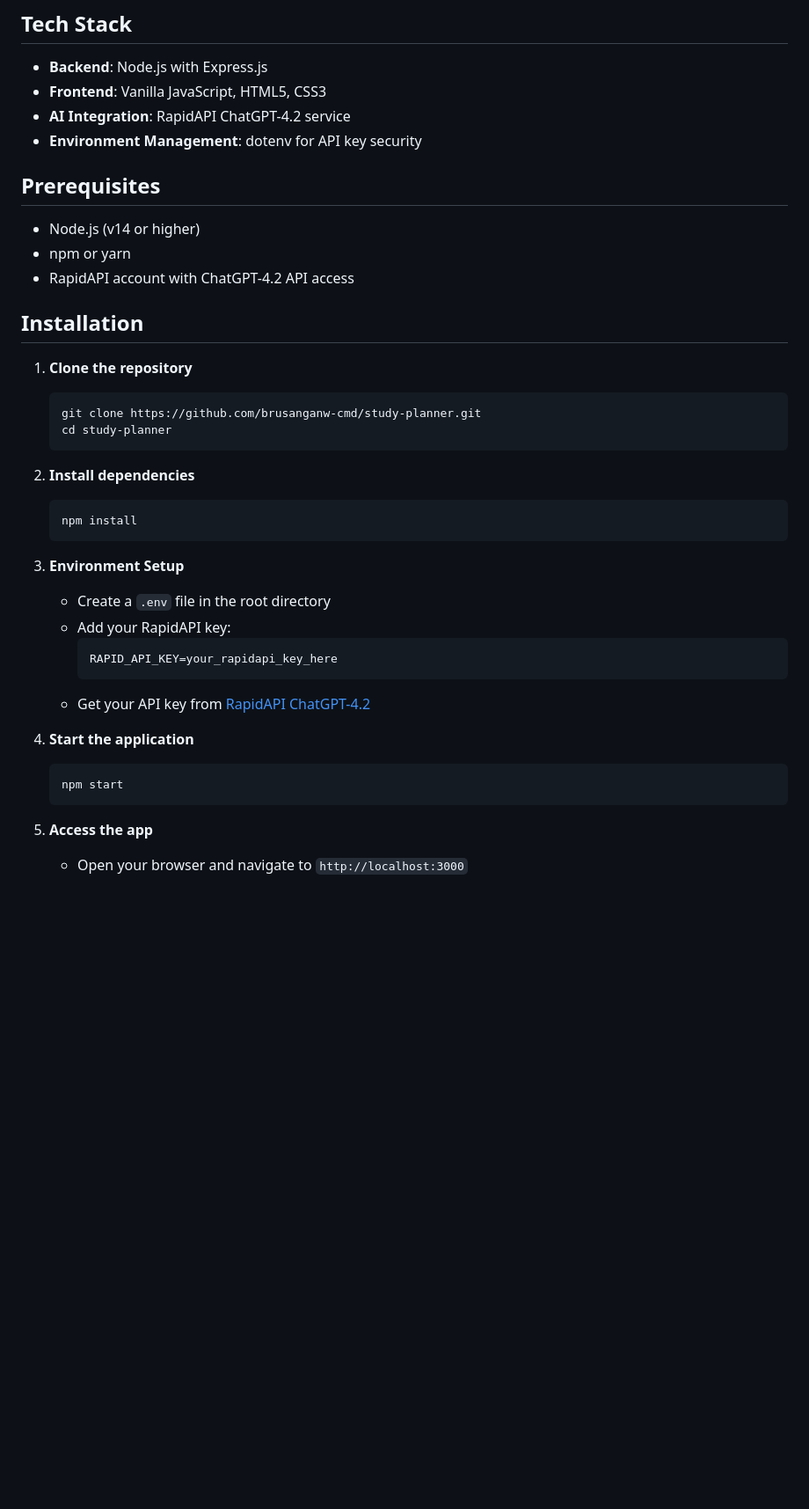
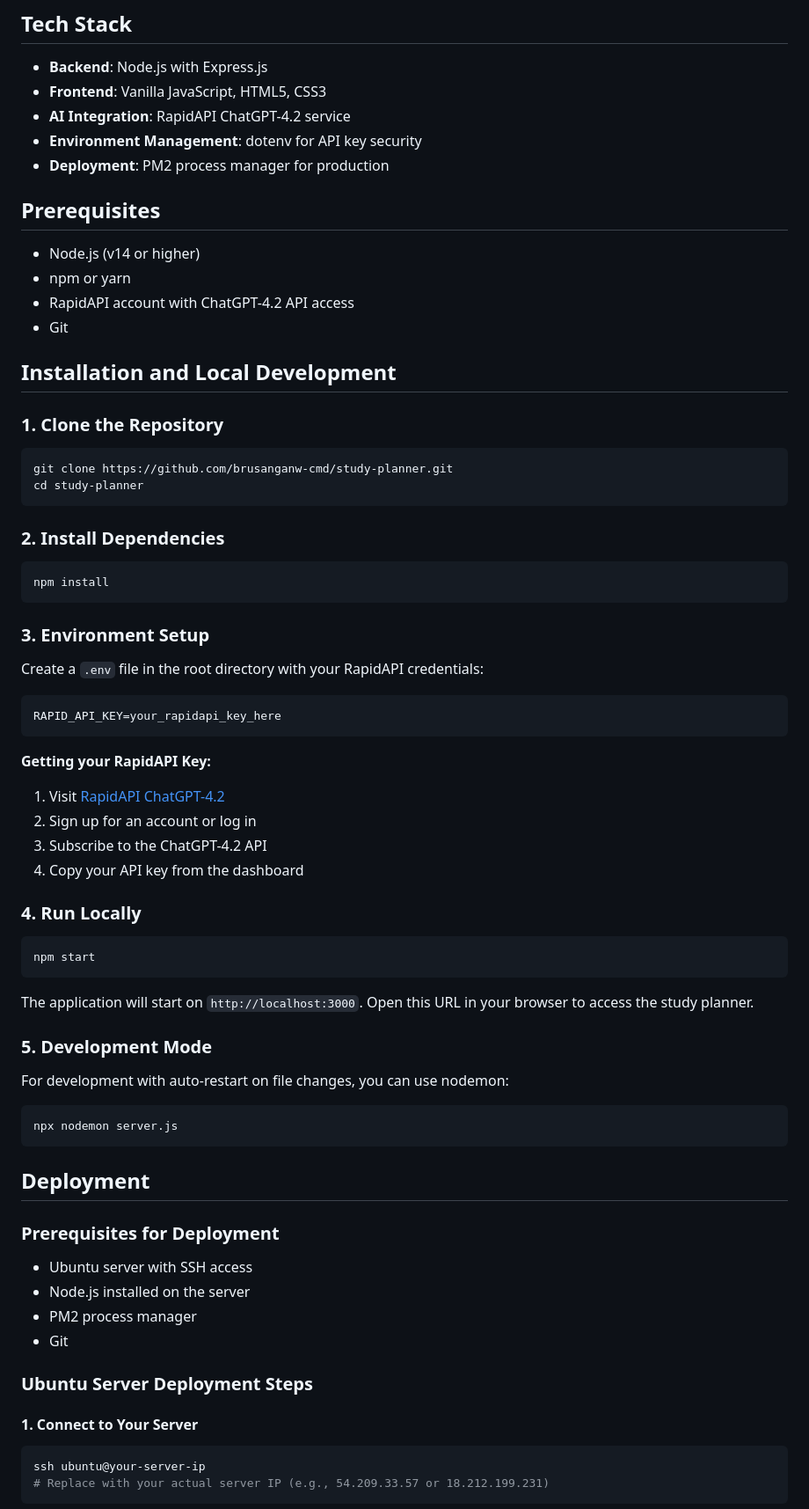
Before and after one commit to brusanganw-cmd/study-planner, a Markdown page: README.md, the part around one of its changes. Shown at 88% size. Rendered like a GitHub page; blank space fills up the shorter version.

Commit message:
Final README

````diff
--- a/README.md
+++ b/README.md
@@ -15,38 +15,66 @@ A web application that generates personalized study plans using AI. Simply input
 - **Frontend**: Vanilla JavaScript, HTML5, CSS3
 - **AI Integration**: RapidAPI ChatGPT-4.2 service
 - **Environment Management**: dotenv for API key security
+- **Deployment**: PM2 process manager for production
 
 ## Prerequisites
 
 - Node.js (v14 or higher)
 - npm or yarn
 - RapidAPI account with ChatGPT-4.2 API access
+- Git
 
-## Installation
+## Installation and Local Development
 
-1. **Clone the repository**
-   ```bash
-   git clone https://github.com/brusanganw-cmd/study-planner.git
-   cd study-planner
-   ```
+### 1. Clone the Repository
+```bash
+git clone https://github.com/brusanganw-cmd/study-planner.git
+cd study-planner
+```
 
-2. **Install dependencies**
-   ```bash
-   npm install
-   ```
+### 2. Install Dependencies
+```bash
+npm install
+```
 
-3. **Environment Setup**
-   - Create a `.env` file in the root directory
-   - Add your RapidAPI key:
-     ```
-     RAPID_API_KEY=your_rapidapi_key_here
-     ```
-   - Get your API key from [RapidAPI ChatGPT-4.2](https://rapidapi.com/)
+### 3. Environment Setup
+Create a `.env` file in the root directory with your RapidAPI credentials:
+```env
+RAPID_API_KEY=your_rapidapi_key_here
+```
 
-4. **Start the application**
-   ```bash
-   npm start
-   ```
+**Getting your RapidAPI Key:**
+1. Visit [RapidAPI ChatGPT-4.2](https://rapidapi.com/)
+2. Sign up for an account or log in
+3. Subscribe to the ChatGPT-4.2 API
+4. Copy your API key from the dashboard
 
-5. **Access the app**
-   - Open your browser and navigate to `http://localhost:3000`
+### 4. Run Locally
+```bash
+npm start
+```
+
+The application will start on `http://localhost:3000`. Open this URL in your browser to access the study planner.
+
+### 5. Development Mode
+For development with auto-restart on file changes, you can use nodemon:
+```bash
+npx nodemon server.js
+```
+
+## Deployment
+
+### Prerequisites for Deployment
+- Ubuntu server with SSH access
+- Node.js installed on the server
+- PM2 process manager
+- Git
+
+### Ubuntu Server Deployment Steps
+
+#### 1. Connect to Your Server
+```bash
+ssh ubuntu@your-server-ip
+# Replace with your actual server IP (e.g., 54.209.33.57 or 18.212.199.231)
+```
+
````
Also changed, not shown: other parts of README.md (+173 -23 lines).
